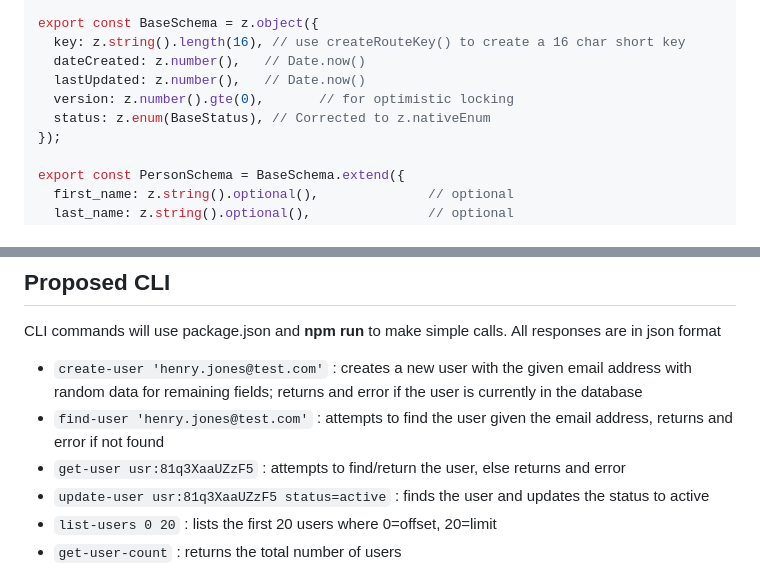
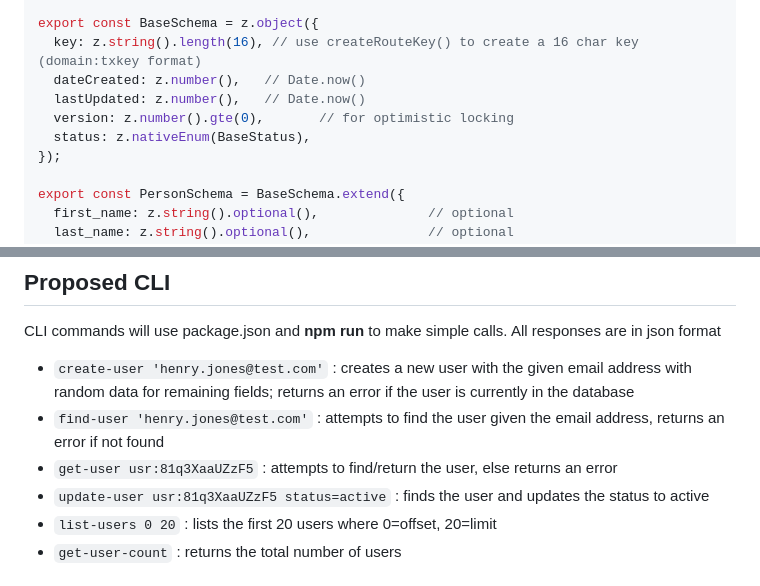
Before and after one commit to darrylwest/ts-playground, a Markdown page: valkey-spaces-database/README.md, 2 parts joined by grey strips. GitHub-like rendering.

Commit message:
claude updates

```diff
--- a/valkey-spaces-database/README.md
+++ b/valkey-spaces-database/README.md
@@ -72,11 +72,11 @@ export enum BaseStatus {
 }
 
 export const BaseSchema = z.object({
-  key: z.string().length(16), // use createRouteKey() to create a 16 char short key
+  key: z.string().length(16), // use createRouteKey() to create a 16 char key (domain:txkey format)
   dateCreated: z.number(),   // Date.now()
   lastUpdated: z.number(),   // Date.now()
   version: z.number().gte(0),       // for optimistic locking
-  status: z.enum(BaseStatus), // Corrected to z.nativeEnum
+  status: z.nativeEnum(BaseStatus),
 });
 
 export const PersonSchema = BaseSchema.extend({
@@ -122,9 +122,9 @@ export const UserMap = z.map(z.string(), UserSchema);
 
 CLI commands will use package.json and **npm run** to make simple calls. All responses are in json format
 
-* `create-user 'henry.jones@test.com'` : creates a new user with the given email address with random data for remaining fields; returns and error if the user is currently in the database
-* `find-user 'henry.jones@test.com'` : attempts to find the user given the email address, returns and error if not found
-* `get-user usr:81q3XaaUZzF5` : attempts to find/return the user, else returns and error
+* `create-user 'henry.jones@test.com'` : creates a new user with the given email address with random data for remaining fields; returns an error if the user is currently in the database
+* `find-user 'henry.jones@test.com'` : attempts to find the user given the email address, returns an error if not found
+* `get-user usr:81q3XaaUZzF5` : attempts to find/return the user, else returns an error
 * `update-user usr:81q3XaaUZzF5 status=active` : finds the user and updates the status to active
 * `list-users 0 20` : lists the first 20 users where 0=offset, 20=limit
 * `get-user-count` : returns the total number of users
```
